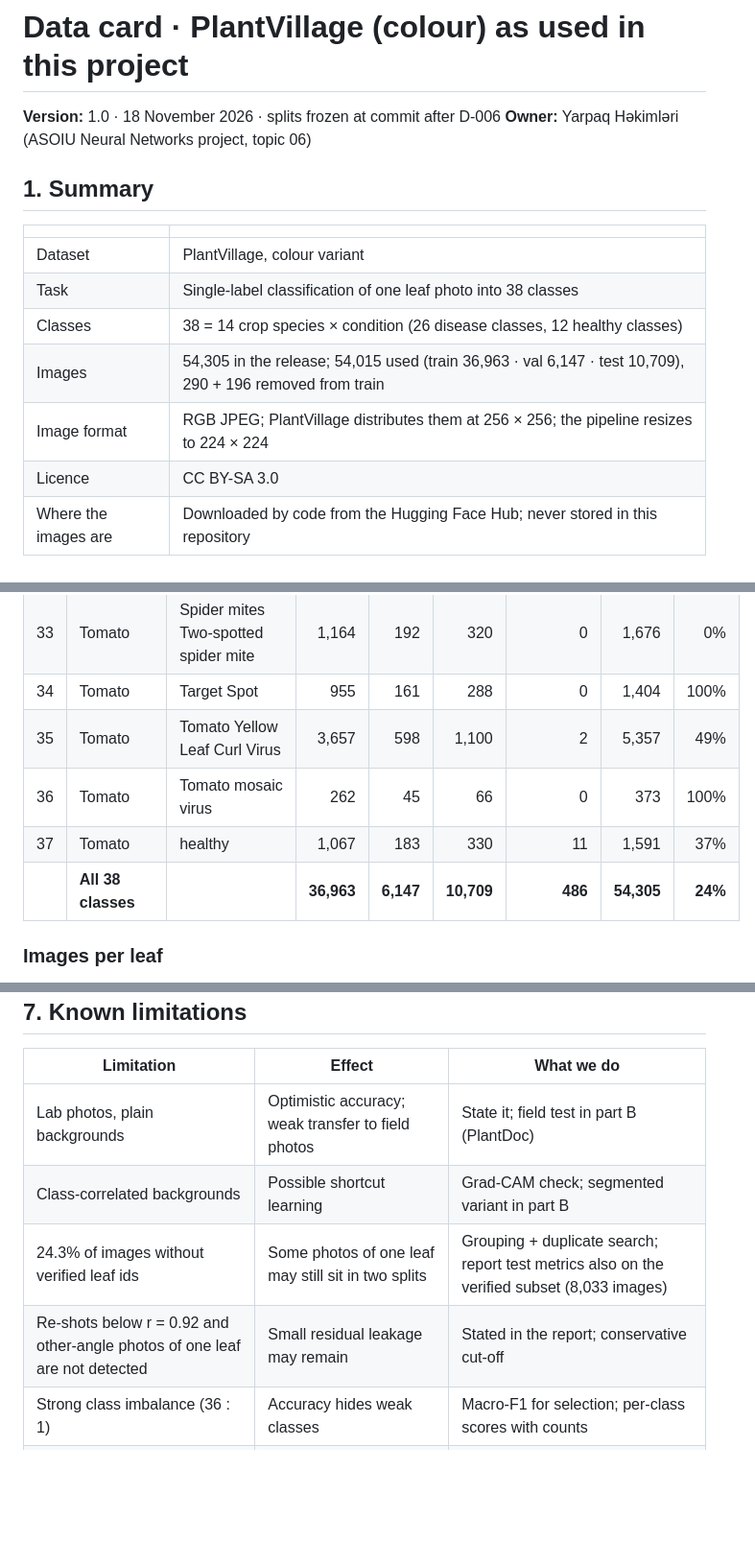
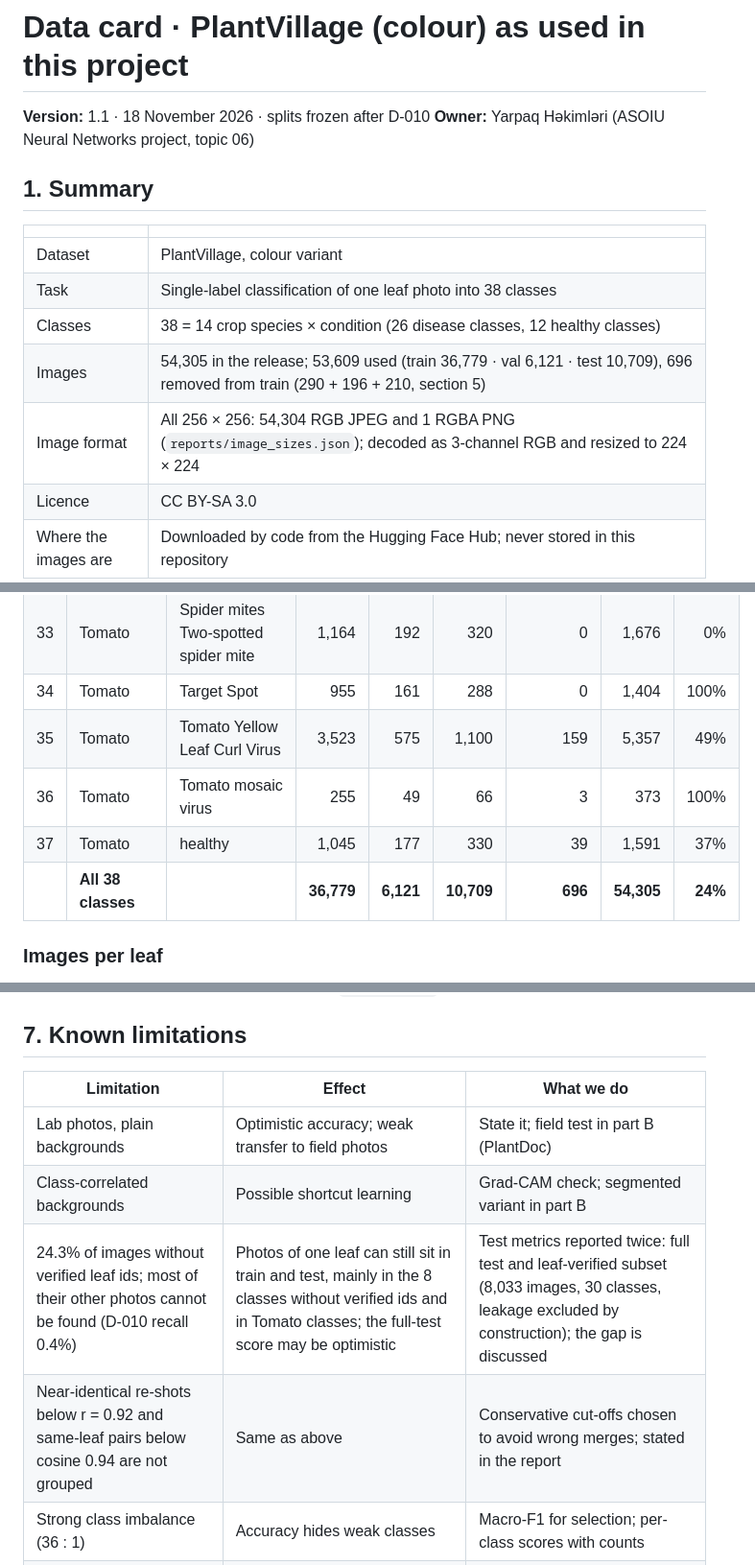
Before and after one commit to AnarHummatli/plant-disease-detection, a Markdown page: docs/data_card.md, 3 parts joined by grey strips. Shown at 96% size. Drawn GitHub-style; blank space fills up the shorter version.

```diff
--- a/docs/data_card.md
+++ b/docs/data_card.md
@@ -1,6 +1,6 @@
 # Data card · PlantVillage (colour) as used in this project
 
-**Version:** 1.0 · 18 November 2026 · splits frozen at commit after D-006
+**Version:** 1.1 · 18 November 2026 · splits frozen after D-010
 **Owner:** Yarpaq Həkimləri (ASOIU Neural Networks project, topic 06)
 
 ## 1. Summary
@@ -10,8 +10,8 @@
 | Dataset | PlantVillage, colour variant |
 | Task | Single-label classification of one leaf photo into 38 classes |
 | Classes | 38 = 14 crop species × condition (26 disease classes, 12 healthy classes) |
-| Images | 54,305 in the release; 54,015 used (train 36,963 · val 6,147 · test 10,709), 290 + 196 removed from train |
-| Image format | RGB JPEG; PlantVillage distributes them at 256 × 256; the pipeline resizes to 224 × 224 |
+| Images | 54,305 in the release; 53,609 used (train 36,779 · val 6,121 · test 10,709), 696 removed from train (290 + 196 + 210, section 5) |
+| Image format | All 256 × 256: 54,304 RGB JPEG and 1 RGBA PNG (`reports/image_sizes.json`); decoded as 3-channel RGB and resized to 224 × 224 |
 | Licence | CC BY-SA 3.0 |
 | Where the images are | Downloaded by code from the Hugging Face Hub; never stored in this repository |
 
@@ -95,10 +96,10 @@ train images taken out by the grouping rules of section 5; **Corn healthy** is h
 | 32 | Tomato | Septoria leaf spot | 1,233 | 201 | 337 | 0 | 1,771 | 44% |
 | 33 | Tomato | Spider mites Two-spotted spider mite | 1,164 | 192 | 320 | 0 | 1,676 | 0% |
 | 34 | Tomato | Target Spot | 955 | 161 | 288 | 0 | 1,404 | 100% |
-| 35 | Tomato | Tomato Yellow Leaf Curl Virus | 3,657 | 598 | 1,100 | 2 | 5,357 | 49% |
-| 36 | Tomato | Tomato mosaic virus | 262 | 45 | 66 | 0 | 373 | 100% |
-| 37 | Tomato | healthy | 1,067 | 183 | 330 | 11 | 1,591 | 37% |
-| | **All 38 classes** | | **36,963** | **6,147** | **10,709** | **486** | **54,305** | **24%** |
+| 35 | Tomato | Tomato Yellow Leaf Curl Virus | 3,523 | 575 | 1,100 | 159 | 5,357 | 49% |
+| 36 | Tomato | Tomato mosaic virus | 255 | 49 | 66 | 3 | 373 | 100% |
+| 37 | Tomato | healthy | 1,045 | 177 | 330 | 39 | 1,591 | 37% |
+| | **All 38 classes** | | **36,779** | **6,121** | **10,709** | **696** | **54,305** | **24%** |
 
 <!-- generated:class-table:end -->
 
@@ -162,8 +170,8 @@ Files: `splits/{train,val,test}.csv` (`path, label, label_index, leaf_id, group_
 |---|---|---|
 | Lab photos, plain backgrounds | Optimistic accuracy; weak transfer to field photos | State it; field test in part B (PlantDoc) |
 | Class-correlated backgrounds | Possible shortcut learning | Grad-CAM check; segmented variant in part B |
-| 24.3% of images without verified leaf ids | Some photos of one leaf may still sit in two splits | Grouping + duplicate search; report test metrics also on the verified subset (8,033 images) |
-| Re-shots below r = 0.92 and other-angle photos of one leaf are not detected | Small residual leakage may remain | Stated in the report; conservative cut-off |
+| 24.3% of images without verified leaf ids; most of their other photos cannot be found (D-010 recall 0.4%) | Photos of one leaf can still sit in train and test, mainly in the 8 classes without verified ids and in Tomato classes; the full-test score may be optimistic | Test metrics reported twice: full test and leaf-verified subset (8,033 images, 30 classes, leakage excluded by construction); the gap is discussed |
+| Near-identical re-shots below r = 0.92 and same-leaf pairs below cosine 0.94 are not grouped | Same as above | Conservative cut-offs chosen to avoid wrong merges; stated in the report |
 | Strong class imbalance (36 : 1) | Accuracy hides weak classes | Macro-F1 for selection; per-class scores with counts |
 | Only 14 crops, 26 diseases | Other crops or diseases are misclassified, not rejected | "Not sure" threshold (plan 5.6); OOD detection in part B |
 | Labels from the dataset authors | Label noise unknown | Failure cases are inspected by eye (plan 5.4) |
```
Also changed, not shown: other parts of docs/data_card.md (+56 -47 lines), README.md (+16 -11 lines), docs/decisions.md (+26 -4 lines), reports/figures/eda_class_counts.png, reports/figures/eda_fallback_share.png, reports/figures/eda_images_per_leaf.png, reports/figures/sameleaf_calibration.png (added), 13 other files.
